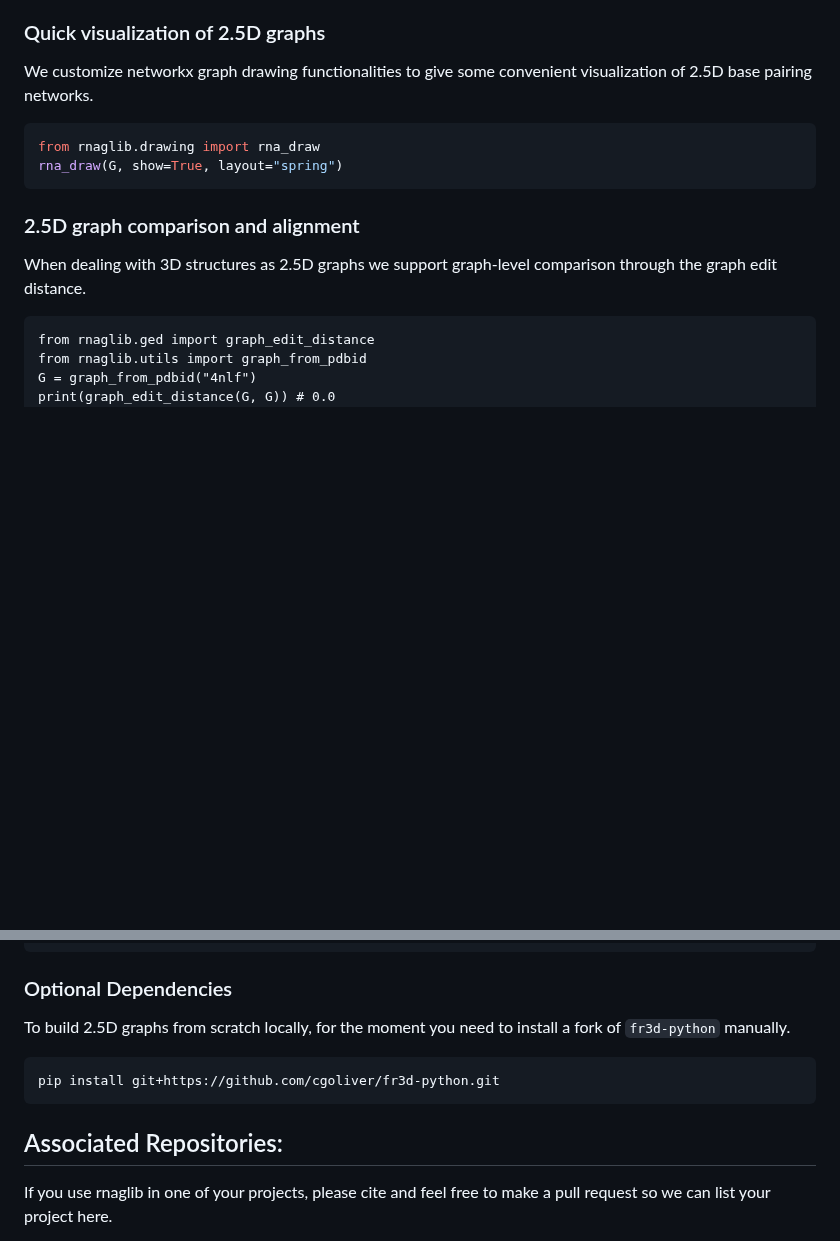
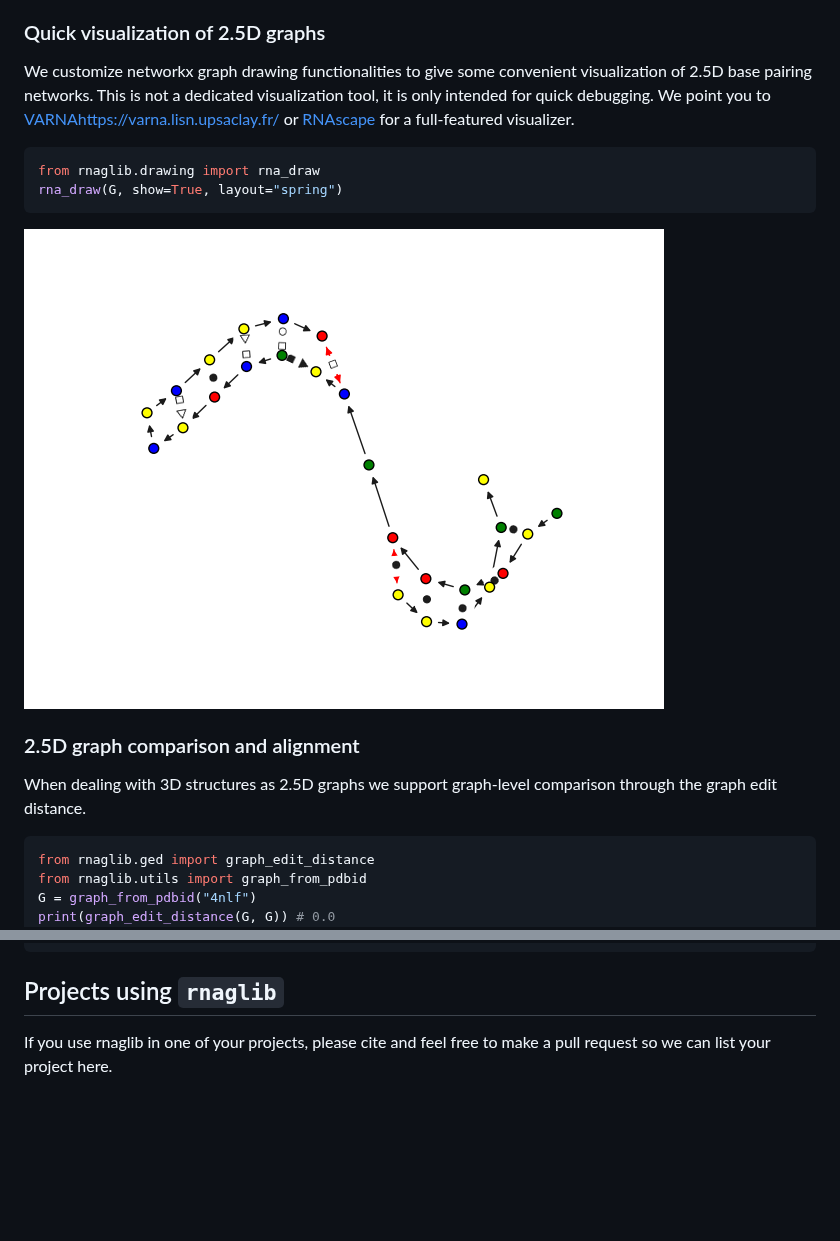
Before and after one commit to cgoliver/rnaglib, a Markdown page: README.md, 2 parts joined by grey strips. Rendered like a GitHub page; pictures changed too: images/g.png (added); blank space fills up the shorter version.

````diff
--- a/README.md
+++ b/README.md
@@ -154,17 +154,20 @@ Warning: this method currently does not support non-standard residues. Support c
 ### Quick visualization of 2.5D graphs
 
 We customize networkx graph drawing functionalities to give some convenient visualization of 2.5D base pairing networks.
+This is not a dedicated visualization tool, it is only intended for quick debugging. We point you to [VARNA]()https://varna.lisn.upsaclay.fr/ or [RNAscape](https://academic.oup.com/nar/article/52/W1/W354/7648766) for a full-featured visualizer.
 
 ```python
 from rnaglib.drawing import rna_draw
 rna_draw(G, show=True, layout="spring")
 ```
 
+![](https://raw.githubusercontent.com/cgoliver/rnaglib/master/images/g.png)
+
 ### 2.5D graph comparison and alignment
 
 When dealing with 3D structures as 2.5D graphs we support graph-level comparison through the graph edit distance.
 
-```
+```python
 from rnaglib.ged import graph_edit_distance
 from rnaglib.utils import graph_from_pdbid
 G = graph_from_pdbid("4nlf")
@@ -187,17 +190,7 @@ print(graph_edit_distance(G, G)) # 0.0
 }
 ```
 
-
-### Optional Dependencies
-
-To build 2.5D graphs from scratch locally, for the moment you need to install a fork of `fr3d-python` manually.
-
-```
-pip install git+https://github.com/cgoliver/fr3d-python.git
-```
-
-
-## Associated Repositories:
+## Projects using `rnaglib`
 
 If you use rnaglib in one of your projects, please cite and feel free to make a pull request so we can list your project here.
 
````
